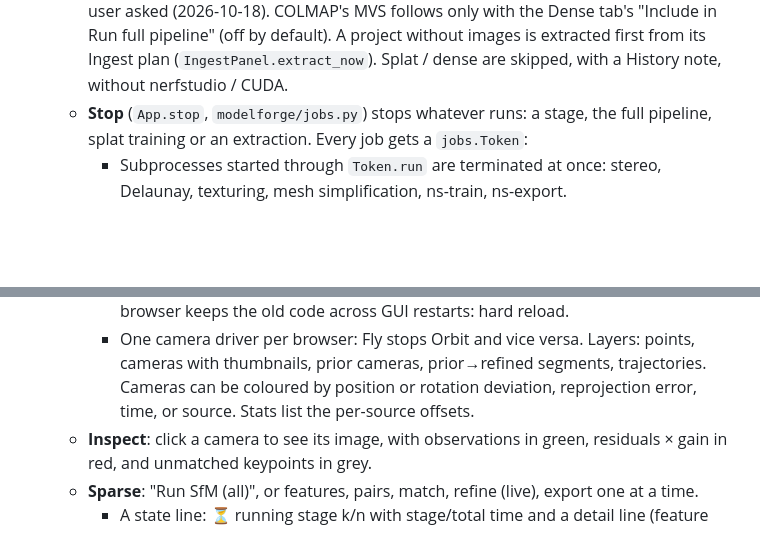
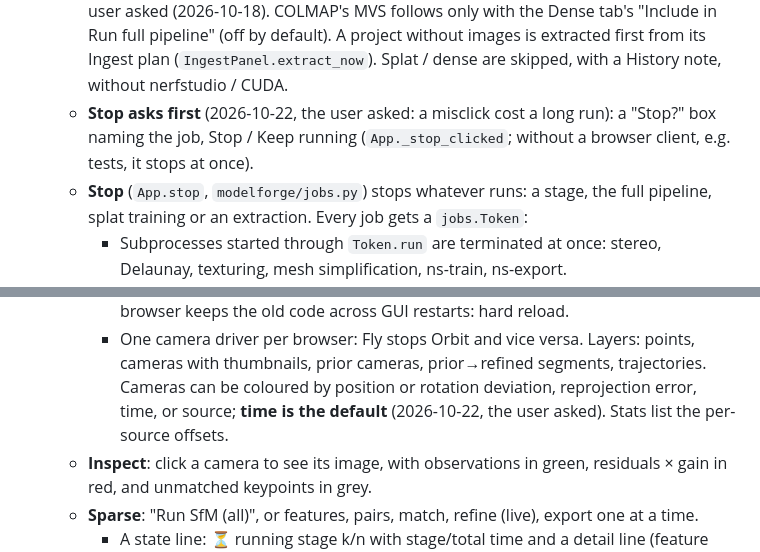
Before and after one commit to klaxalk/modelforge, a Markdown page: CLAUDE.md, 2 parts joined by grey strips. GitHub-like rendering; blank space fills up the shorter version.

```diff
--- a/CLAUDE.md
+++ b/CLAUDE.md
@@ -2026,6 +2039,8 @@ Code layout:
     pipeline" (off by default). A project without images is extracted first from
     its Ingest plan (`IngestPanel.extract_now`). Splat / dense are skipped, with a
     History note, without nerfstudio / CUDA.
+  - **Stop asks first** (2026-10-22, the user asked: a misclick cost a long run): a "Stop?" box naming the job, Stop /
+    Keep running (`App._stop_clicked`; without a browser client, e.g. tests, it stops at once).
   - **Stop** (`App.stop`, `modelforge/jobs.py`) stops whatever runs: a
     stage, the full pipeline, splat training or an extraction. Every job
     gets a `jobs.Token`:
@@ -2112,7 +2127,7 @@ Code layout:
     - One camera driver per browser: Fly stops Orbit and vice versa. Layers: points, cameras with
     thumbnails, prior cameras, prior→refined segments, trajectories. Cameras
     can be coloured by position or rotation deviation, reprojection error,
-    time, or source. Stats list the per-source offsets.
+    time, or source; **time is the default** (2026-10-22, the user asked). Stats list the per-source offsets.
   - **Inspect**: click a camera to see its image, with observations in green,
     residuals × gain in red, and unmatched keypoints in grey.
   - **Sparse**: "Run SfM (all)", or features, pairs, match, refine (live),
```
Also changed, not shown: other parts of CLAUDE.md (+15 -2 lines).
